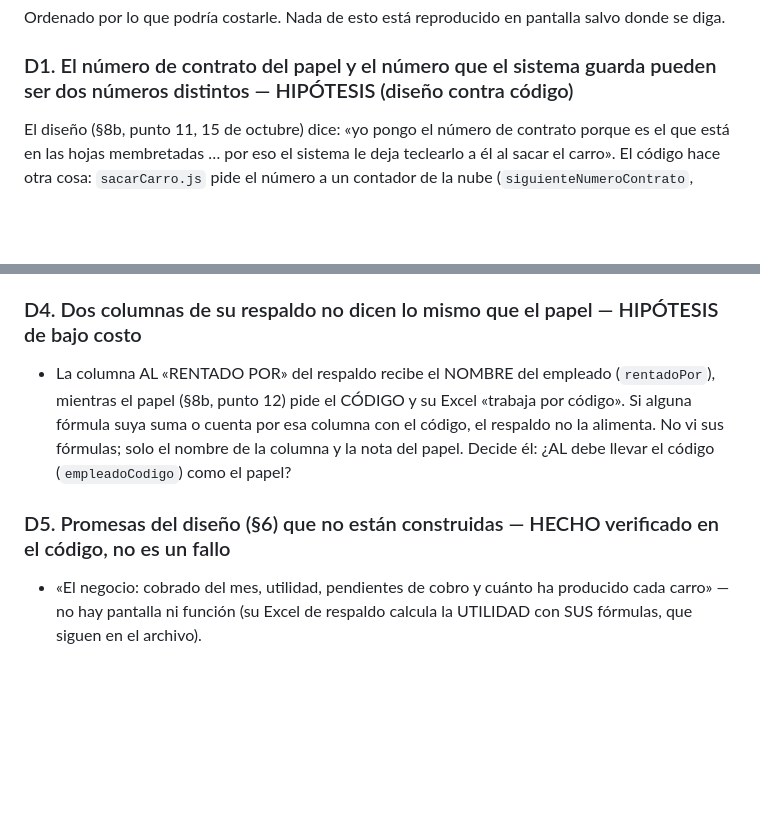
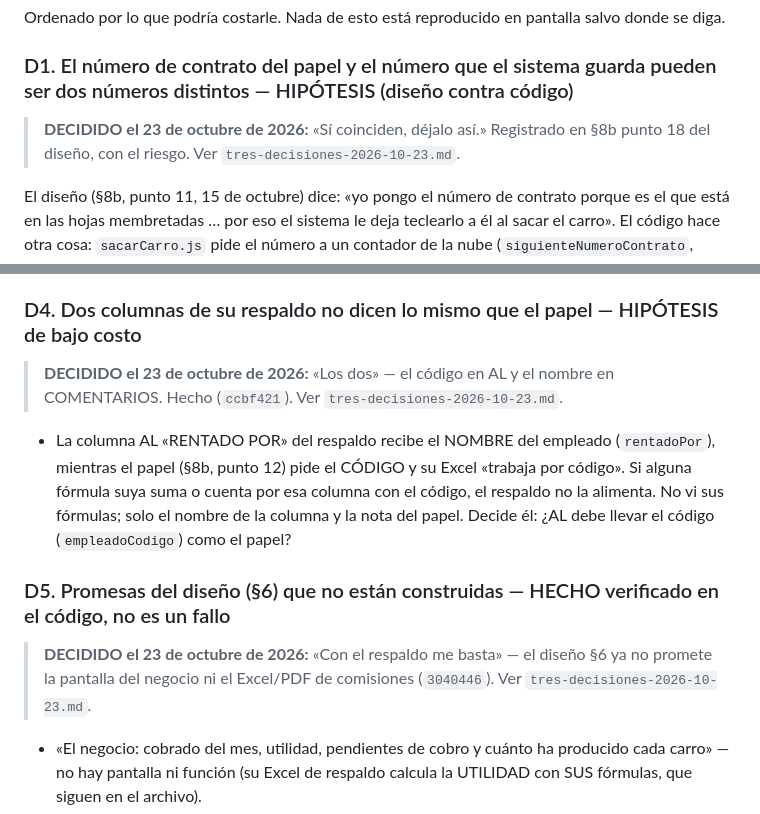
Before and after one commit to bestpriceguatemala/bestprice-contratos, a Markdown page: .superpowers/costuras-2026-10-21.md, 2 parts joined by grey strips. GitHub-like rendering; blank space fills up the shorter version.

Commit message:
Informe de las tres decisiones del 23 de octubre (D4, D5, D1) y D1/D4/D5 marcadas como decididas
Co-Authored-By: Claude Sonnet 5.5 <noreply@anthropic.com>

```diff
--- a/.superpowers/costuras-2026-10-21.md
+++ b/.superpowers/costuras-2026-10-21.md
@@ -83,6 +83,8 @@ En el mismo detalle: «Kilometraje de salida 12,000» y «Kilometraje de entrada
 Ordenado por lo que podría costarle. Nada de esto está reproducido en pantalla salvo donde se diga.
 
 ### D1. El número de contrato del papel y el número que el sistema guarda pueden ser dos números distintos  — HIPÓTESIS (diseño contra código)
+> **DECIDIDO el 23 de octubre de 2026:** «Sí coinciden, déjalo así.» Registrado en §8b punto 18 del diseño, con el riesgo. Ver `tres-decisiones-2026-10-23.md`.
+
 El diseño (§8b, punto 11, 15 de octubre) dice: «yo pongo el número de contrato porque es el que está en las hojas membretadas … por eso el sistema le deja
 teclearlo a él al sacar el carro». El código hace otra cosa: `sacarCarro.js` pide el número a un contador de la nube (`siguienteNumeroContrato`,
 `contadores/contratos`) y no hay ninguna casilla donde él teclee el de la hoja preimpresa. Las dos series solo coinciden si la hoja número N se usa justo
@@ -110,11 +112,15 @@ mire su cuenta): ver el consumo de lecturas en la consola de Firebase; si pasa d
 lo cambiado desde la última visita), no un parche.
 
 ### D4. Dos columnas de su respaldo no dicen lo mismo que el papel  — HIPÓTESIS de bajo costo
+> **DECIDIDO el 23 de octubre de 2026:** «Los dos» — el código en AL y el nombre en COMENTARIOS. Hecho (`ccbf421`). Ver `tres-decisiones-2026-10-23.md`.
+
 - La columna AL «RENTADO POR» del respaldo recibe el NOMBRE del empleado (`rentadoPor`), mientras el papel (§8b, punto 12) pide el CÓDIGO y su Excel «trabaja por
   código». Si alguna fórmula suya suma o cuenta por esa columna con el código, el respaldo no la alimenta. No vi sus fórmulas; solo el nombre de la columna y
   la nota del papel. Decide él: ¿AL debe llevar el código (`empleadoCodigo`) como el papel?
 
 ### D5. Promesas del diseño (§6) que no están construidas  — HECHO verificado en el código, no es un fallo
+> **DECIDIDO el 23 de octubre de 2026:** «Con el respaldo me basta» — el diseño §6 ya no promete la pantalla del negocio ni el Excel/PDF de comisiones (`3040446`). Ver `tres-decisiones-2026-10-23.md`.
+
 - «El negocio: cobrado del mes, utilidad, pendientes de cobro y cuánto ha producido cada carro» — no hay pantalla ni función (su Excel de respaldo calcula la
   UTILIDAD con SUS fórmulas, que siguen en el archivo).
 - Comisiones «se baja en Excel y PDF» — ninguna de las pantallas de comisiones baja un archivo.
```
Also changed, not shown: .superpowers/tres-decisiones-2026-10-23.md (added, +128 -0 lines).
